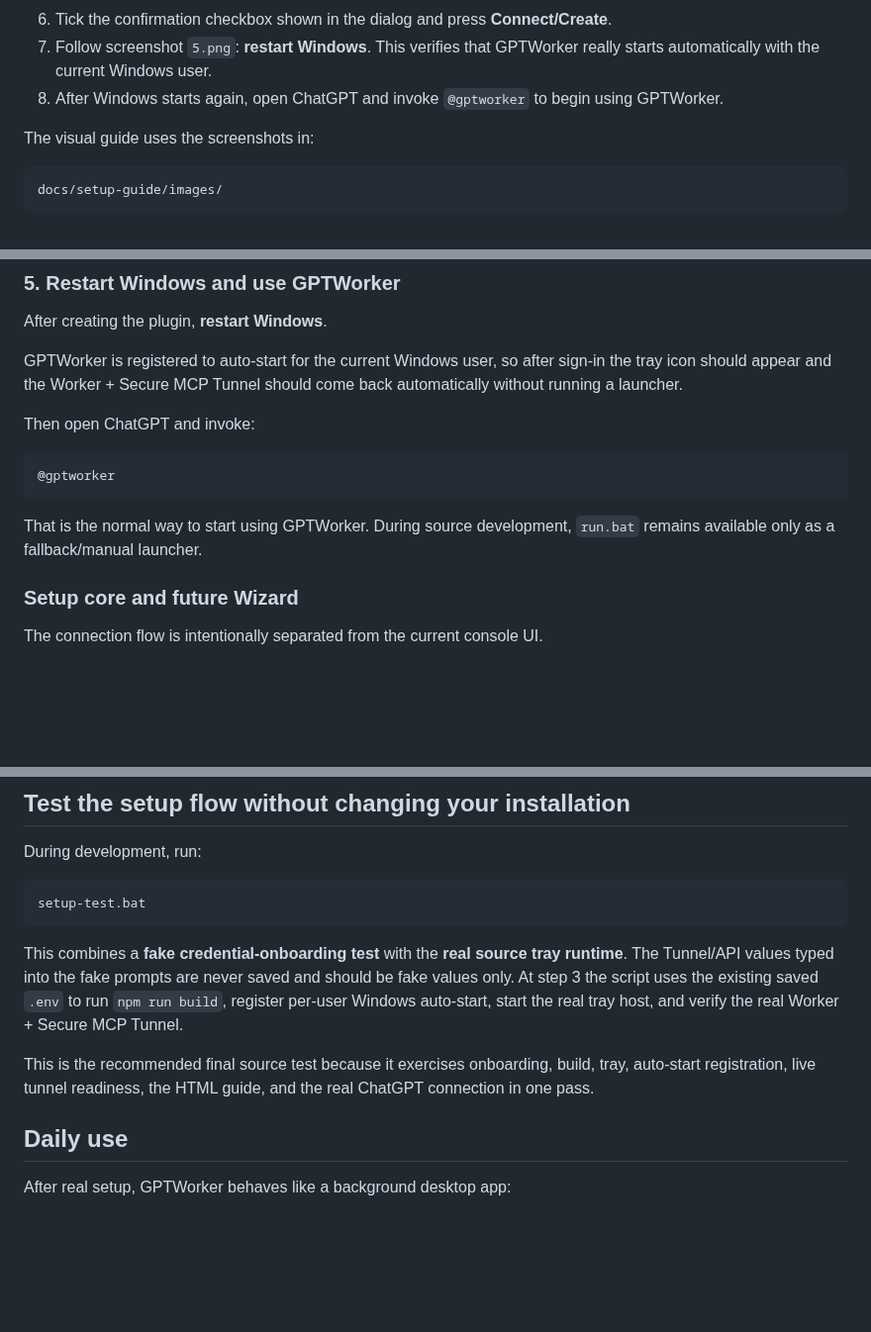
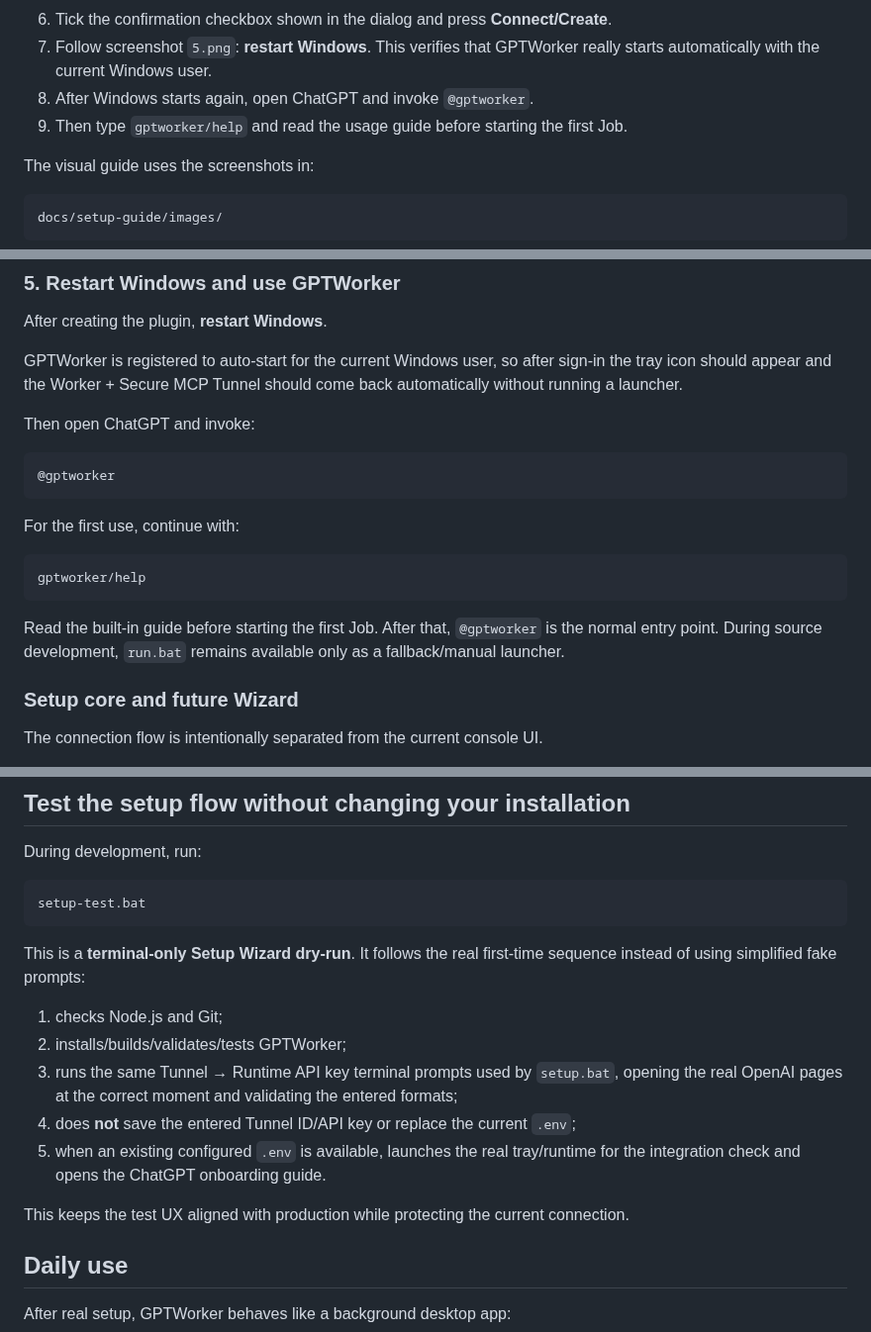
Before and after one commit to thebimhouseinfo-sudo/chatgpt-local-worker, a Markdown page: README.md, 3 parts joined by grey strips. Shown at 99% size. Drawn GitHub-style; blank space fills up the shorter version.

Commit message:
Document terminal setup wizard dry run and help step

````diff
--- a/README.md
+++ b/README.md
@@ -116,7 +116,8 @@ Use **ChatGPT on the web** for this one-time connection step. Keep the local gui
 5. Do **not** use **Use tunnel ID instead**.
 6. Tick the confirmation checkbox shown in the dialog and press **Connect/Create**.
 7. Follow screenshot `5.png`: **restart Windows**. This verifies that GPTWorker really starts automatically with the current Windows user.
-8. After Windows starts again, open ChatGPT and invoke `@gptworker` to begin using GPTWorker.
+8. After Windows starts again, open ChatGPT and invoke `@gptworker`.
+9. Then type `gptworker/help` and read the usage guide before starting the first Job.
 
 The visual guide uses the screenshots in:
 
@@ -156,7 +157,13 @@ Then open ChatGPT and invoke:
 @gptworker
 ```
 
-That is the normal way to start using GPTWorker. During source development, `run.bat` remains available only as a fallback/manual launcher.
+For the first use, continue with:
+
+```text
+gptworker/help
+```
+
+Read the built-in guide before starting the first Job. After that, `@gptworker` is the normal entry point. During source development, `run.bat` remains available only as a fallback/manual launcher.
 
 ### Setup core and future Wizard
 
@@ -177,9 +184,15 @@ During development, run:
 setup-test.bat
 ```
 
-This combines a **fake credential-onboarding test** with the **real source tray runtime**. The Tunnel/API values typed into the fake prompts are never saved and should be fake values only. At step 3 the script uses the existing saved `.env` to run `npm run build`, register per-user Windows auto-start, start the real tray host, and verify the real Worker + Secure MCP Tunnel.
+This is a **terminal-only Setup Wizard dry-run**. It follows the real first-time sequence instead of using simplified fake prompts:
 
-This is the recommended final source test because it exercises onboarding, build, tray, auto-start registration, live tunnel readiness, the HTML guide, and the real ChatGPT connection in one pass.
+1. checks Node.js and Git;
+2. installs/builds/validates/tests GPTWorker;
+3. runs the same Tunnel → Runtime API key terminal prompts used by `setup.bat`, opening the real OpenAI pages at the correct moment and validating the entered formats;
+4. does **not** save the entered Tunnel ID/API key or replace the current `.env`;
+5. when an existing configured `.env` is available, launches the real tray/runtime for the integration check and opens the ChatGPT onboarding guide.
+
+This keeps the test UX aligned with production while protecting the current connection.
 
 ## Daily use
 
````
